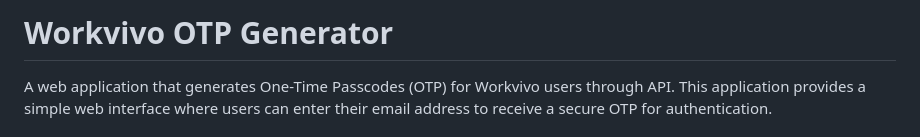
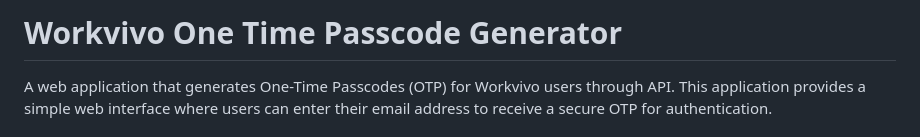
Before and after one commit to Yosuke-workvivo/Workvivo-OTP, a Markdown page: README.md, the part around the change. GitHub-like rendering.

```diff
--- a/README.md
+++ b/README.md
@@ -1,4 +1,4 @@
-# Workvivo OTP Generator
+# Workvivo One Time Passcode Generator
 
 A web application that generates One-Time Passcodes (OTP) for Workvivo users through API. This application provides a simple web interface where users can enter their email address to receive a secure OTP for authentication.
 
```
